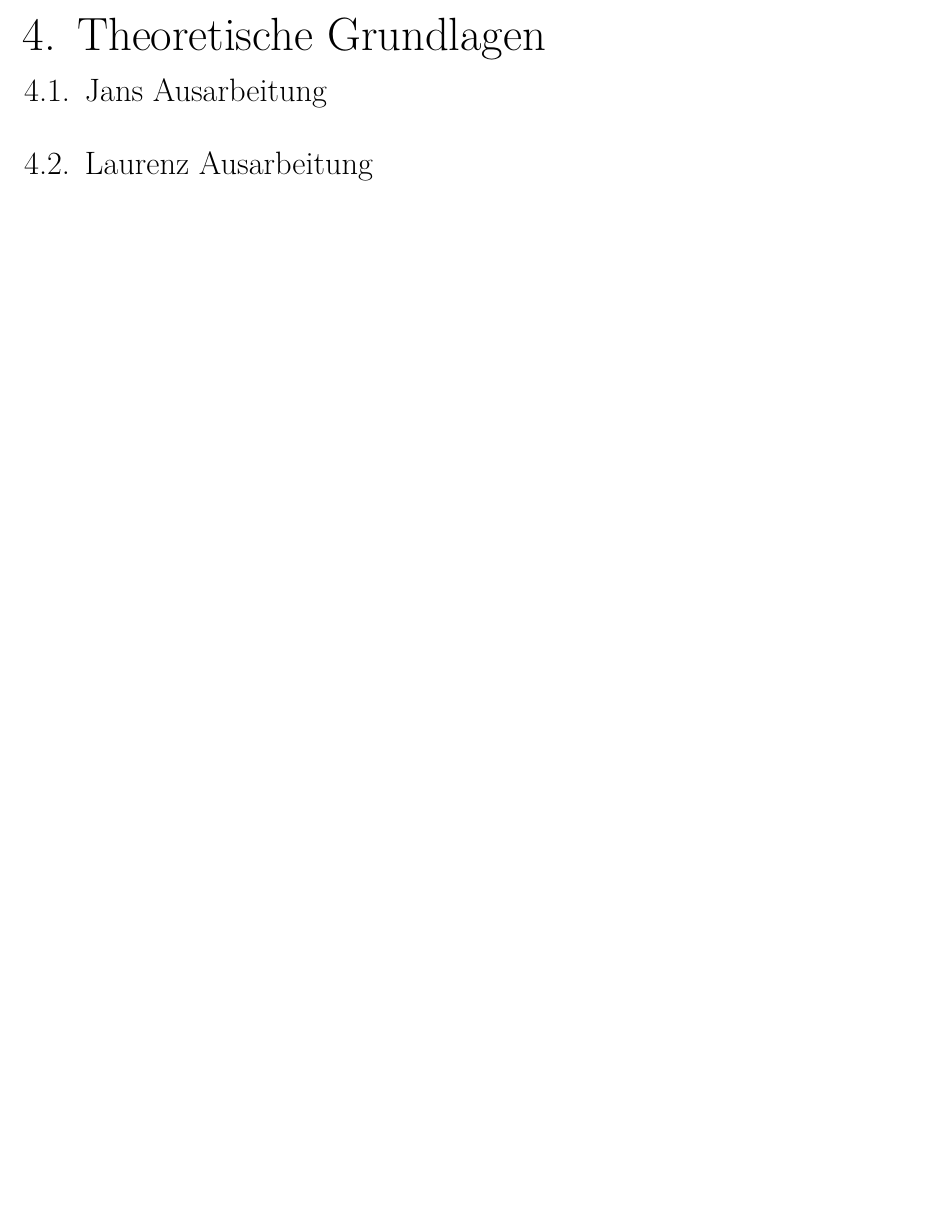
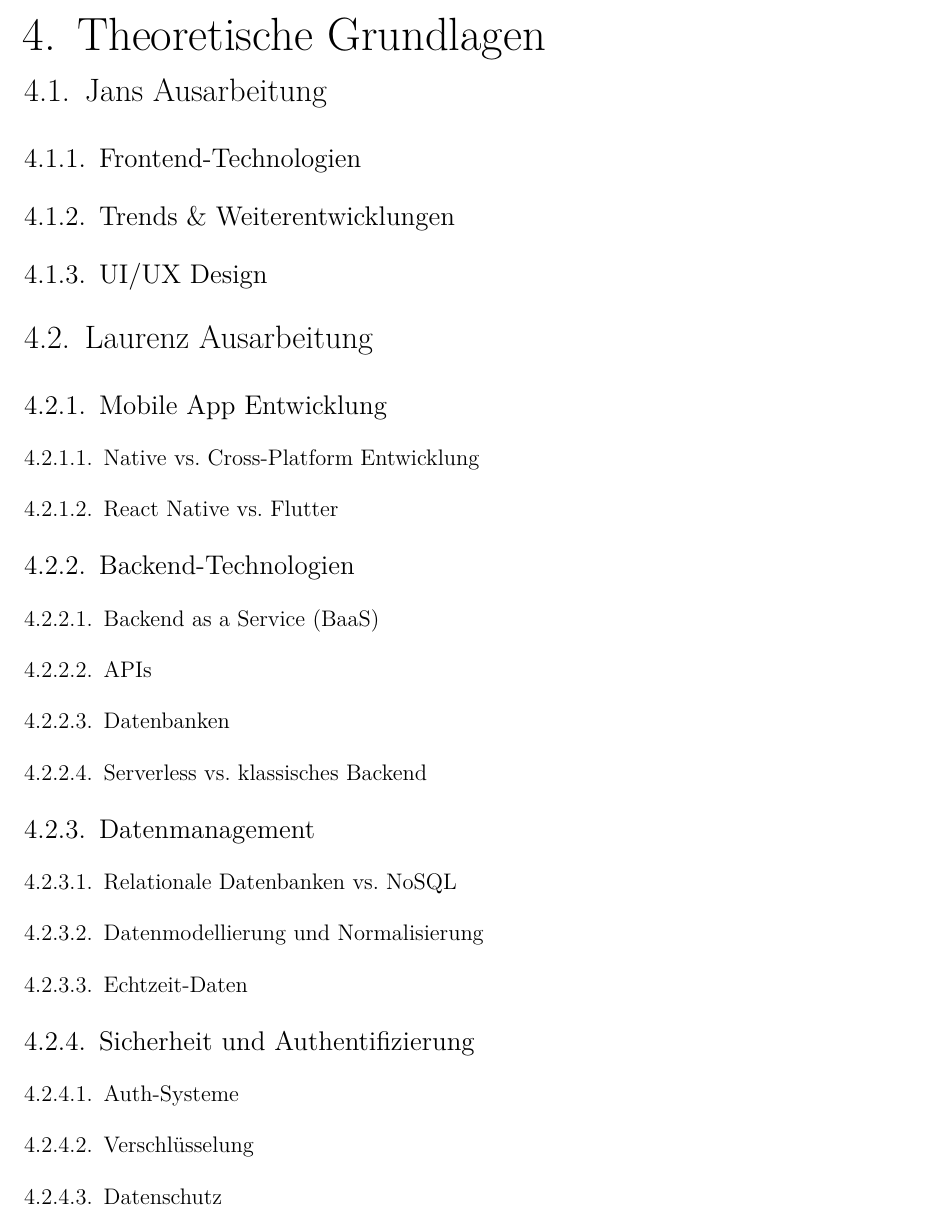
Before and after one commit to janTiefenbacher/Diplomarbeit, a LaTeX thesis (DA_MainDocument.tex, which reads 4_Theorie/jan.tex, 4_Theorie/laurenz.tex): part of page 16 of 26, cut so that both start at the same text, the shorter picture padded with empty space. Compiled offline with pdfLaTeX.

Commit message:
Theoretische Grundlagen

```diff
--- a/4_Theorie/jan.tex
+++ b/4_Theorie/jan.tex
@@ -1 +1,4 @@
 \section{Jans Ausarbeitung}
+\subsection{Frontend-Technologien}
+\subsection{Trends \& Weiterentwicklungen}
+\subsection{UI/UX Design}
--- a/4_Theorie/laurenz.tex
+++ b/4_Theorie/laurenz.tex
@@ -1 +1,21 @@
 \section{Laurenz Ausarbeitung}
+
+\subsection{Mobile App Entwicklung}
+\subsubsection{Native vs. Cross-Platform Entwicklung}
+\subsubsection{React Native vs. Flutter}
+
+\subsection{Backend-Technologien}
+\subsubsection{Backend as a Service (BaaS)}
+\subsubsection{APIs}
+\subsubsection{Datenbanken}
+\subsubsection{Serverless vs. klassisches Backend}
+
+\subsection{Datenmanagement}
+\subsubsection{Relationale Datenbanken vs. NoSQL}
+\subsubsection{Datenmodellierung und Normalisierung}
+\subsubsection{Echtzeit-Daten}
+
+\subsection{Sicherheit und Authentifizierung}
+\subsubsection{Auth-Systeme}
+\subsubsection{Verschlüsselung}
+\subsubsection{Datenschutz}
```
Also changed, not shown: DA_MainDocument.pdf, 6 other files.
